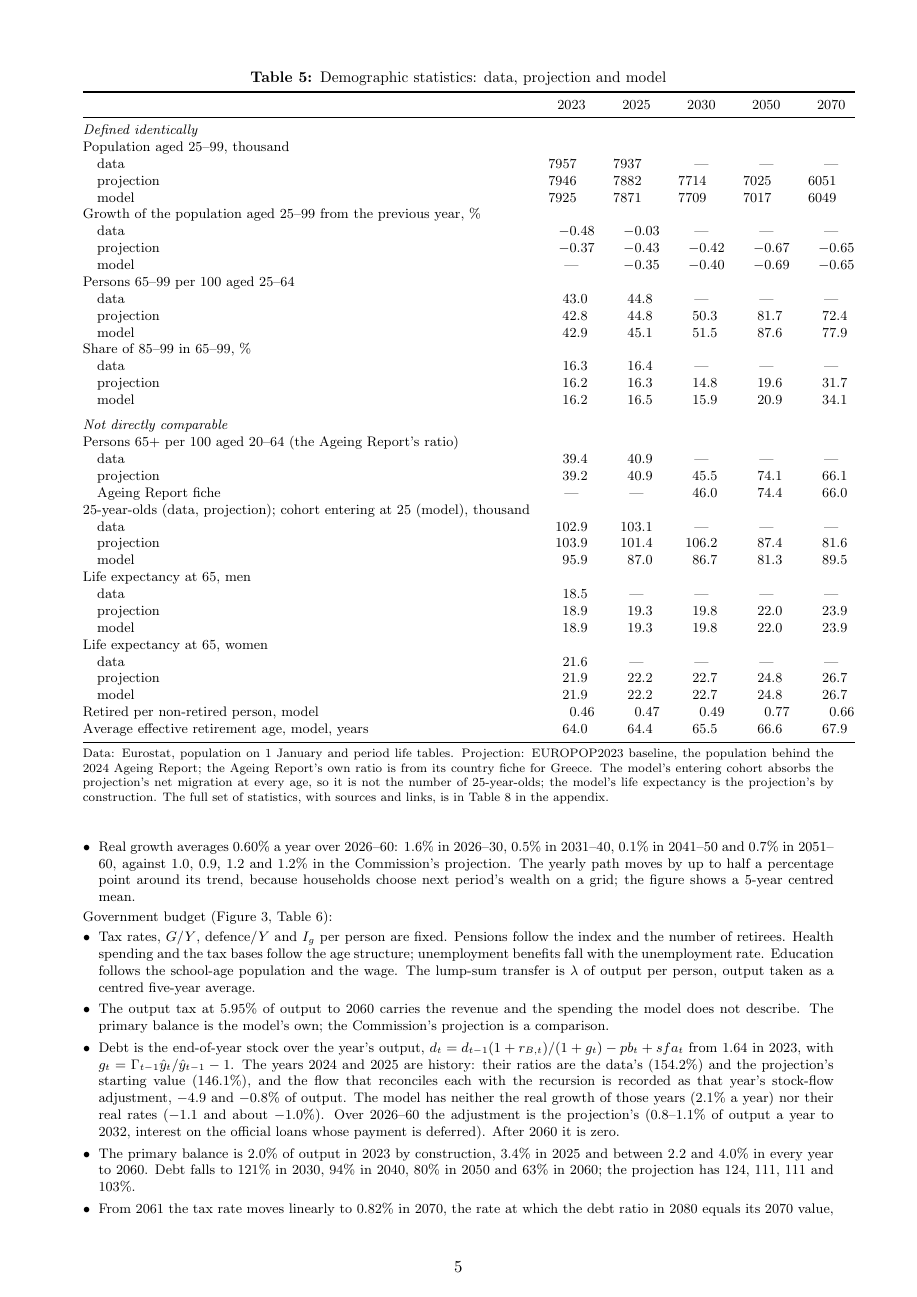
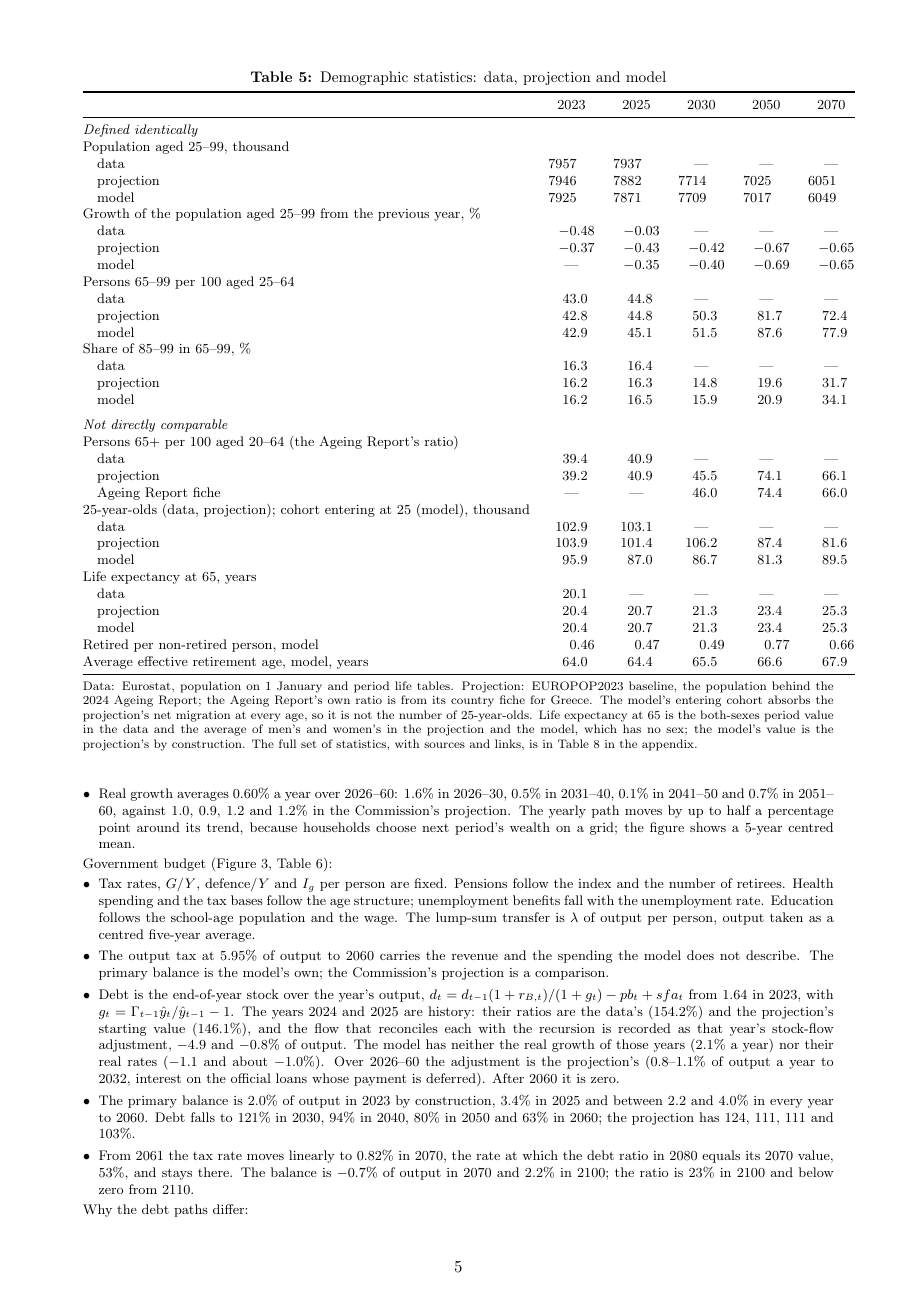
Before and after one commit to jbrogueira/dsa-model, a LaTeX document (code/reports/calibration_report.tex, which reads code/output/calibration_growth/demography_short_body.tex): page 5 of 10. Compiled offline with pdfLaTeX.

Commit message:
Report: one both-sexes life expectancy row in the comparison table; the by-sex rows stay in the appendix with the fiche
Co-Authored-By: Claude Fable 5.1 <noreply@anthropic.com>

```diff
--- a/code/output/calibration_growth/demography_short_body.tex
+++ b/code/output/calibration_growth/demography_short_body.tex
@@ -28,14 +28,10 @@ Persons 65+ per 100 aged 20--64 (the Ageing Report's ratio) \\
 \quad data & 102.9 & 103.1 & {\textemdash} & {\textemdash} & {\textemdash} \\
 \quad projection & 103.9 & 101.4 & 106.2 & 87.4 & 81.6 \\
 \quad model & 95.9 & 87.0 & 86.7 & 81.3 & 89.5 \\
-Life expectancy at 65, men \\
-\quad data & 18.5 & {\textemdash} & {\textemdash} & {\textemdash} & {\textemdash} \\
-\quad projection & 18.9 & 19.3 & 19.8 & 22.0 & 23.9 \\
-\quad model & 18.9 & 19.3 & 19.8 & 22.0 & 23.9 \\
-Life expectancy at 65, women \\
-\quad data & 21.6 & {\textemdash} & {\textemdash} & {\textemdash} & {\textemdash} \\
-\quad projection & 21.9 & 22.2 & 22.7 & 24.8 & 26.7 \\
-\quad model & 21.9 & 22.2 & 22.7 & 24.8 & 26.7 \\
+Life expectancy at 65, years \\
+\quad data & 20.1 & {\textemdash} & {\textemdash} & {\textemdash} & {\textemdash} \\
+\quad projection & 20.4 & 20.7 & 21.3 & 23.4 & 25.3 \\
+\quad model & 20.4 & 20.7 & 21.3 & 23.4 & 25.3 \\
 Retired per non-retired person, model & 0.46 & 0.47 & 0.49 & 0.77 & 0.66 \\
 Average effective retirement age, model, years & 64.0 & 64.4 & 65.5 & 66.6 & 67.9 \\
 \bottomrule
--- a/code/reports/calibration_report.tex
+++ b/code/reports/calibration_report.tex
@@ -281,7 +281,9 @@ Data: Eurostat, population on 1 January and period life tables. Projection:
 EUROPOP2023 baseline, the population behind the 2024 Ageing Report; the
 Ageing Report's own ratio is from its country fiche for Greece. The model's
 entering cohort absorbs the projection's net migration at every age, so it
-is not the number of 25-year-olds; the model's life expectancy is the
+is not the number of 25-year-olds. Life expectancy at 65 is the both-sexes
+period value in the data and the average of men's and women's in the
+projection and the model, which has no sex; the model's value is the
 projection's by construction. The full set of statistics, with sources and
 links, is in Table~\ref{tab:demography} in the appendix.
 \end{minipage}
```
Also changed, not shown: code/output/calibration_growth/demography_body.tex (+3 -0 lines), code/reports/demography_table.py (+9 -6 lines).
